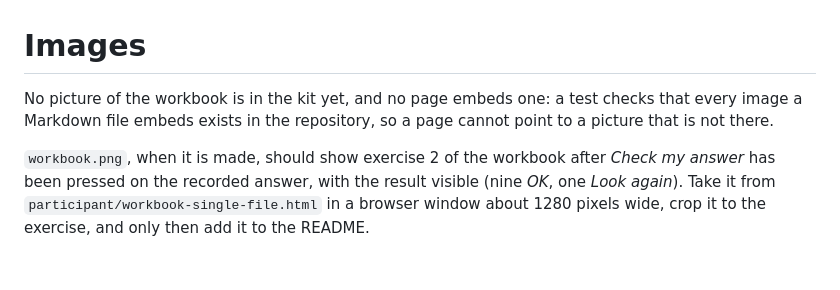
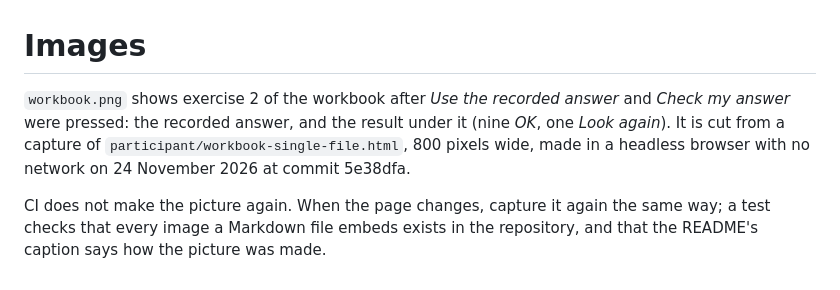
Before and after one commit to evgenybl/practical-ai-workshop-kit, a Markdown page: docs/img/README.md, the part around the change. GitHub-like rendering.

```diff
--- a/docs/img/README.md
+++ b/docs/img/README.md
@@ -1,5 +1,5 @@
 # Images
 
-No picture of the workbook is in the kit yet, and no page embeds one: a test checks that every image a Markdown file embeds exists in the repository, so a page cannot point to a picture that is not there.
+`workbook.png` shows exercise 2 of the workbook after *Use the recorded answer* and *Check my answer* were pressed: the recorded answer, and the result under it (nine *OK*, one *Look again*). It is cut from a capture of `participant/workbook-single-file.html`, 800 pixels wide, made in a headless browser with no network on 24 November 2026 at commit 5e38dfa.
 
-`workbook.png`, when it is made, should show exercise 2 of the workbook after *Check my answer* has been pressed on the recorded answer, with the result visible (nine *OK*, one *Look again*). Take it from `participant/workbook-single-file.html` in a browser window about 1280 pixels wide, crop it to the exercise, and only then add it to the README.
+CI does not make the picture again. When the page changes, capture it again the same way; a test checks that every image a Markdown file embeds exists in the repository, and that the README's caption says how the picture was made.
```
Also changed, not shown: README.md (+7 -1 lines), docs/HOW-THIS-WAS-TESTED.md (+20 -4 lines), docs/img/workbook.png (added), 1 other file.
